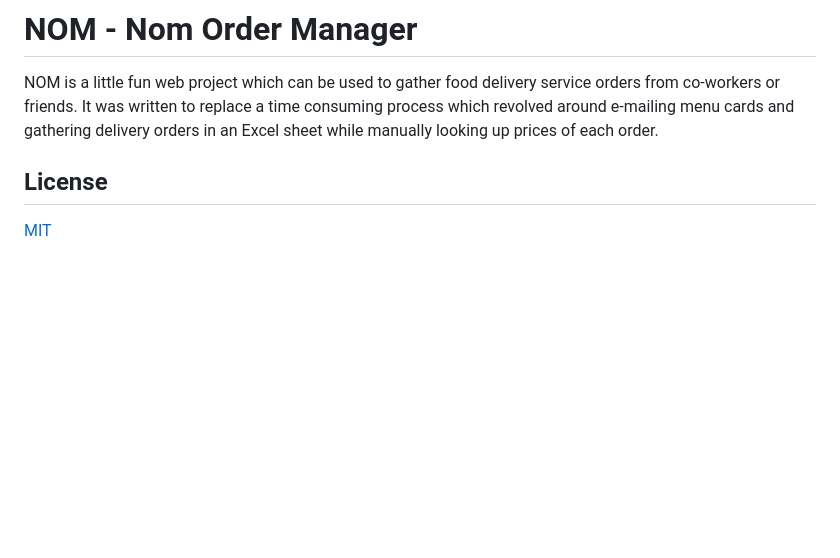
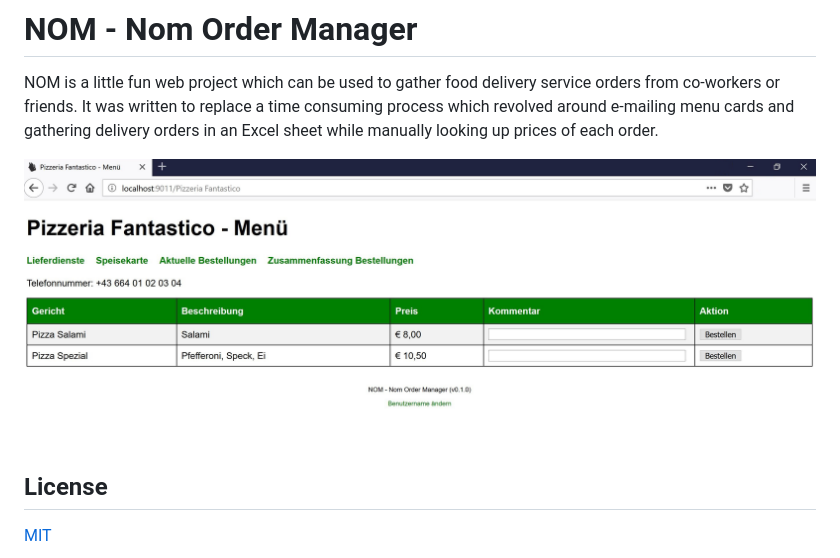
Before and after one commit to fwinkelbauer/Nom, a Markdown page: README.md, the part around the change. Rendered like a GitHub page; pictures changed too: NomScreenshot.png (added); blank space fills up the shorter version.

Commit message:
Add screenshot

```diff
--- a/README.md
+++ b/README.md
@@ -3,6 +3,8 @@
 NOM is a little fun web project which can be used to gather food delivery service orders from co-workers or friends.
 It was written to replace a time consuming process which revolved around e-mailing menu cards and gathering delivery orders in an Excel sheet while manually looking up prices of each order.
 
+![Nom Screenshot](NomScreenshot.png)
+
 ## License
 
 [MIT](http://opensource.org/licenses/MIT)
```
